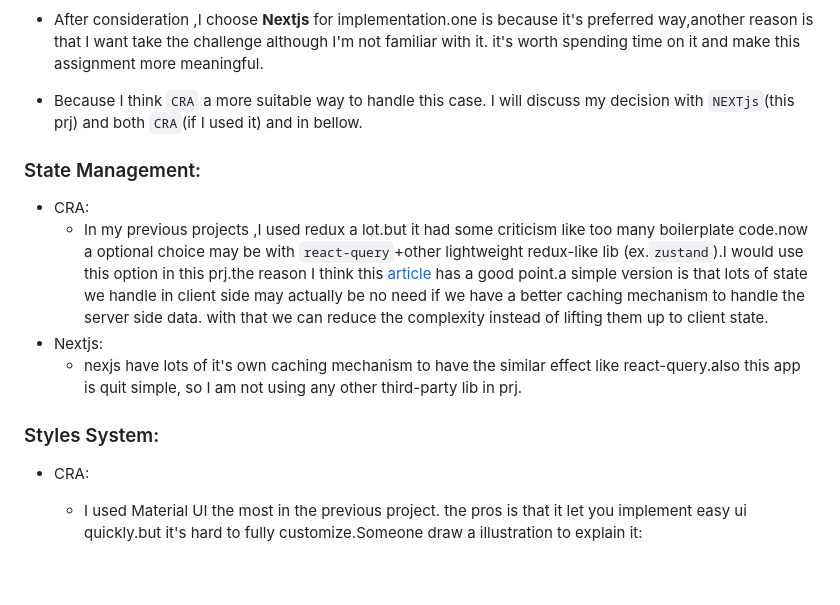
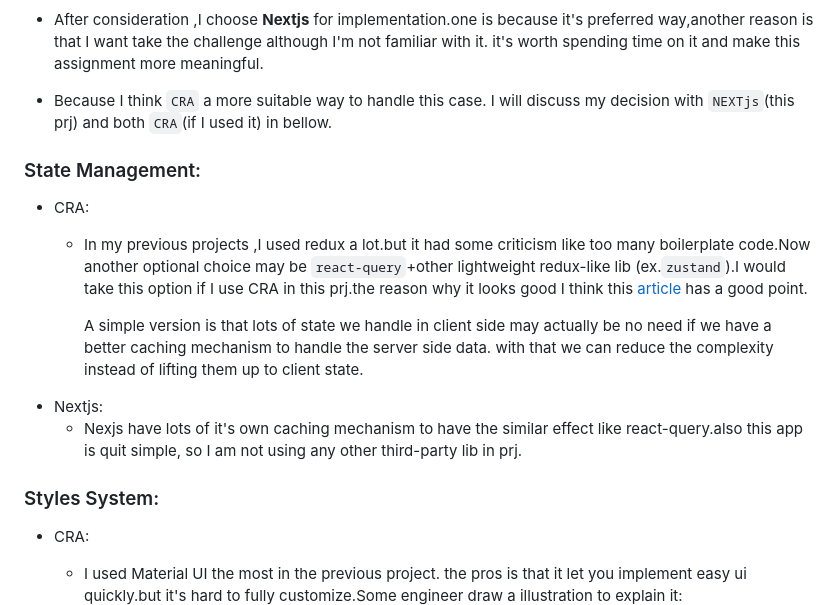
Before and after one commit to s88037z/taroko-hw, a Markdown page: README.md, the part around one of its changes. Drawn GitHub-style; blank space fills up the shorter version.

Commit message:
Update README.md
fix typo

```diff
--- a/README.md
+++ b/README.md
@@ -32,19 +32,21 @@
 
 - After consideration ,I choose **Nextjs** for implementation.one is because it's preferred way,another reason is that I want take the challenge although I'm not familiar with it. it's worth spending time on it and make this assignment more meaningful.
 
-- Because I think `CRA` a more suitable way to handle this case. I will discuss my decision with `NEXTjs`(this prj) and both `CRA`(if I used it) and in bellow.
+- Because I think `CRA` a more suitable way to handle this case. I will discuss my decision with `NEXTjs`(this prj) and both `CRA`(if I used it) in bellow.
 
 ### State Management:
 
 - CRA:
-  - In my previous projects ,I used redux a lot.but it had some criticism like too many boilerplate code.now a optional choice may be with `react-query`+other lightweight redux-like lib (ex.`zustand`).I would use this option in this prj.the reason I think this [article](https://tkdodo.eu/blog/practical-react-query) has a good point.a simple version is that lots of state we handle in client side may actually be no need if we have a better caching mechanism to handle the server side data. with that we can reduce the complexity instead of lifting them up to client state.
+  - In my previous projects ,I used redux a lot.but it had some criticism like too many boilerplate code.Now another optional choice may be `react-query`+other lightweight redux-like lib (ex.`zustand`).I would take this option if I use CRA in this prj.the reason why it looks good I think this [article](https://tkdodo.eu/blog/practical-react-query) has a good point.
+
+    A simple version is that lots of state we handle in client side may actually be no need if we have a better caching mechanism to handle the server side data. with that we can reduce the complexity instead of lifting them up to client state.
 - Nextjs:
-  - nexjs have lots of it's own caching mechanism to have the similar effect like react-query.also this app is quit simple, so I am not using any other third-party lib in prj.
+  - Nexjs have lots of it's own caching mechanism to have the similar effect like react-query.also this app is quit simple, so I am not using any other third-party lib in prj.
 
 ### Styles System:
 
 - CRA:
 
-  - I used Material UI the most in the previous project. the pros is that it let you implement easy ui quickly.but it's hard to fully customize.Someone draw a illustration to explain it:
+  - I used Material UI the most in the previous project. the pros is that it let you implement easy ui quickly.but it's hard to fully customize.Some engineer draw a illustration to explain it:
     ![image](https://github.com/s88037z/taroko-hw/blob/main/readme-assests/css-circles.png)
 
```
Also changed, not shown: other parts of README.md (+25 -24 lines).
